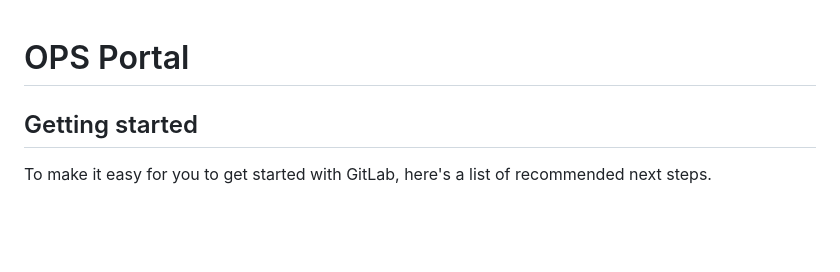
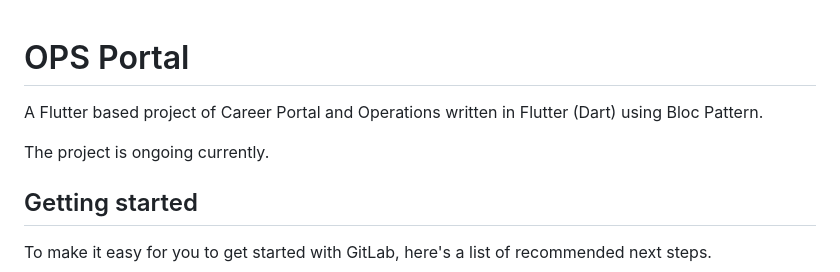
Before and after one commit to sreyans01/Career-Portal-OPS-, a Markdown page: README.md, the part around the change. Rendered like a GitHub page; blank space fills up the shorter version.

```diff
--- a/README.md
+++ b/README.md
@@ -1,6 +1,8 @@
 # OPS Portal
 
+A Flutter based project of Career Portal and Operations written in Flutter (Dart) using Bloc Pattern.
 
+The project is ongoing currently.
 
 ## Getting started
 
```
